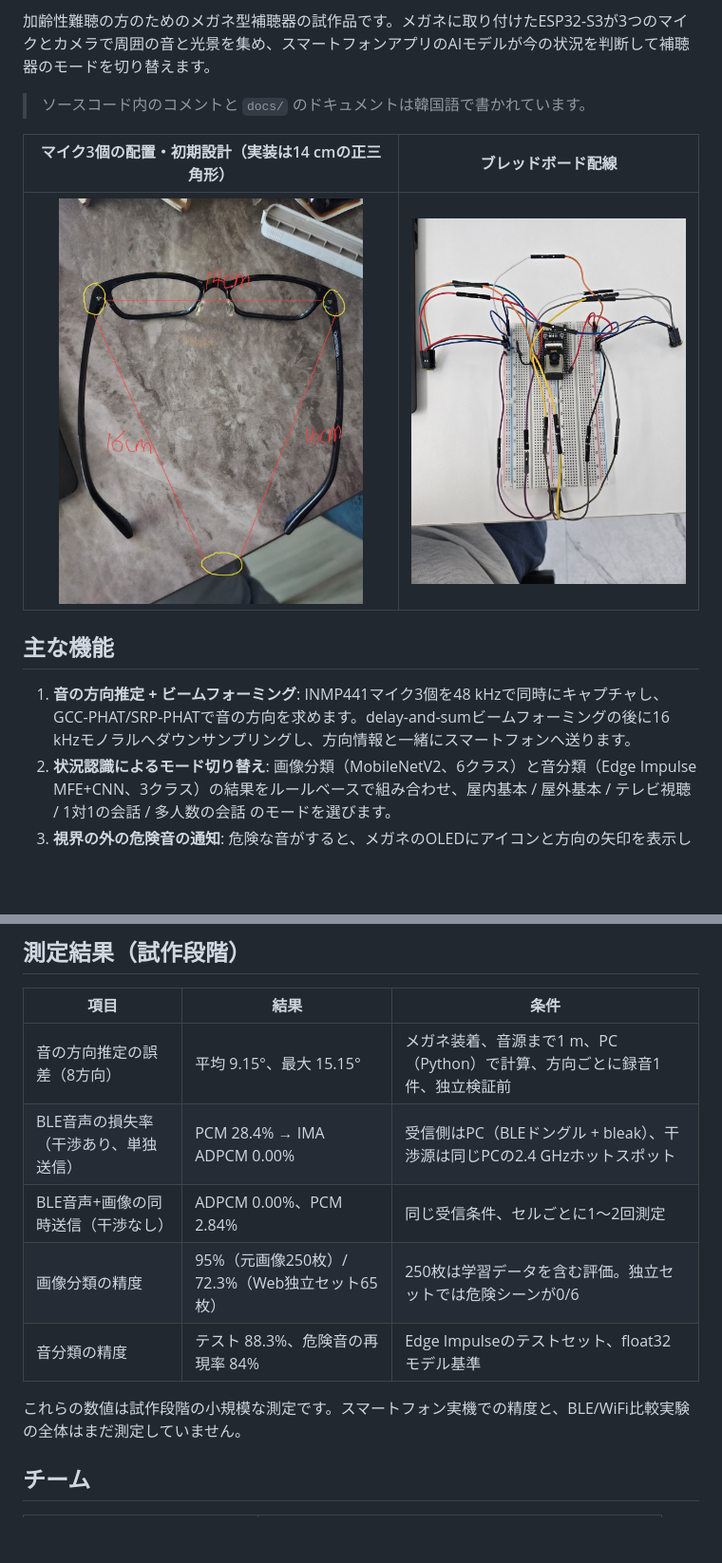
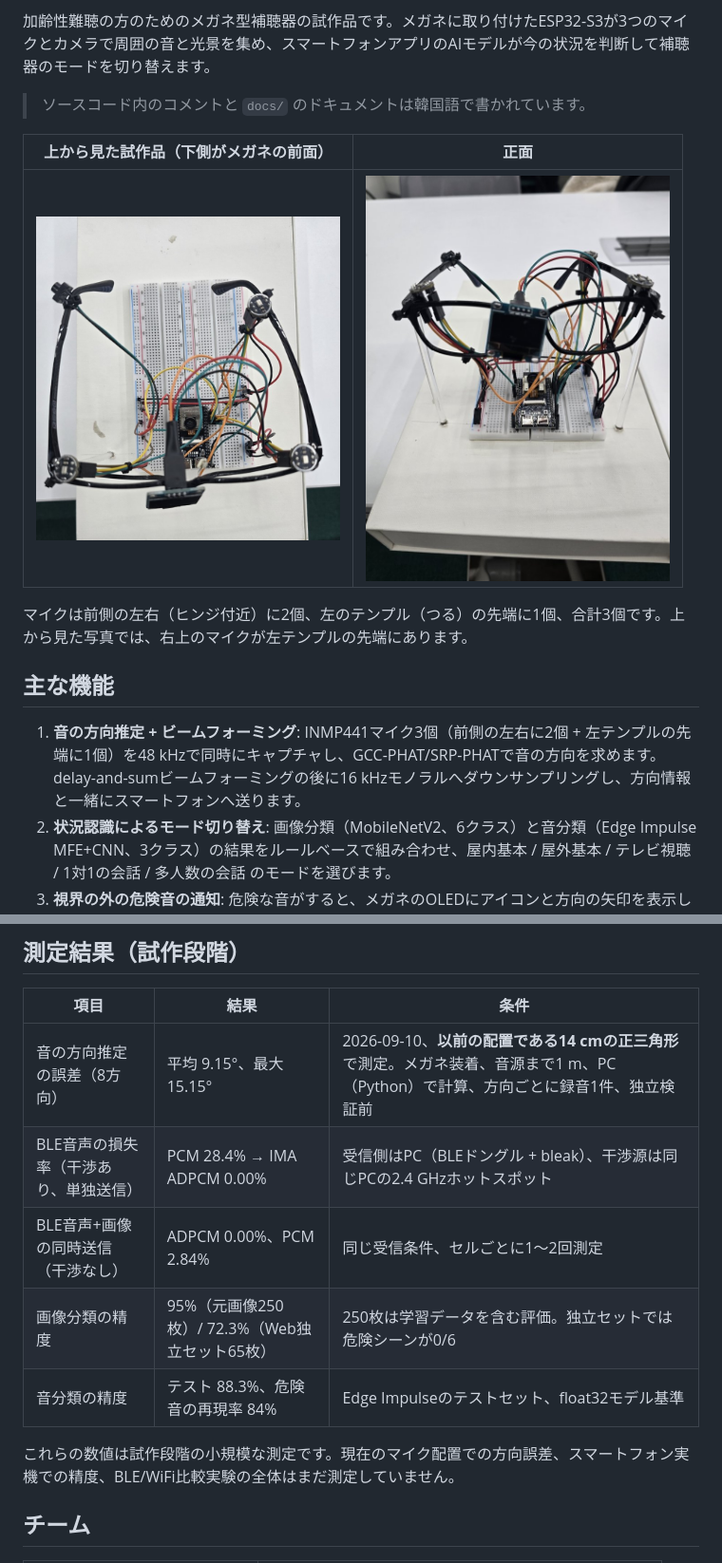
Before and after one commit to hy0w0n/context-aware-hearing-glasses, a Markdown page: README.ja.md, 2 parts joined by grey strips. Shown at 95% size. GitHub-like rendering; pictures changed too: docs/images/breadboard_wiring.jpg (deleted), docs/images/glasses_mic_layout.jpg (deleted), docs/images/prototype_front.jpg (added); blank space fills up the shorter version.

```diff
--- a/README.ja.md
+++ b/README.ja.md
@@ -8,13 +8,15 @@
 
 > ソースコード内のコメントと `docs/` のドキュメントは韓国語で書かれています。
 
-| マイク3個の配置・初期設計（実装は14 cmの正三角形） | ブレッドボード配線 |
+| 上から見た試作品（下側がメガネの前面） | 正面 |
 |:---:|:---:|
-| <img src="docs/images/glasses_mic_layout.jpg" width="320"> | <img src="docs/images/breadboard_wiring.jpg" width="320"> |
+| <img src="docs/images/prototype_top.jpg" width="320"> | <img src="docs/images/prototype_front.jpg" width="320"> |
+
+マイクは前側の左右（ヒンジ付近）に2個、左のテンプル（つる）の先端に1個、合計3個です。上から見た写真では、右上のマイクが左テンプルの先端にあります。
 
 ## 主な機能
 
-1. **音の方向推定 + ビームフォーミング**: INMP441マイク3個を48 kHzで同時にキャプチャし、GCC-PHAT/SRP-PHATで音の方向を求めます。delay-and-sumビームフォーミングの後に16 kHzモノラルへダウンサンプリングし、方向情報と一緒にスマートフォンへ送ります。
+1. **音の方向推定 + ビームフォーミング**: INMP441マイク3個（前側の左右に2個 + 左テンプルの先端に1個）を48 kHzで同時にキャプチャし、GCC-PHAT/SRP-PHATで音の方向を求めます。delay-and-sumビームフォーミングの後に16 kHzモノラルへダウンサンプリングし、方向情報と一緒にスマートフォンへ送ります。
 2. **状況認識によるモード切り替え**: 画像分類（MobileNetV2、6クラス）と音分類（Edge Impulse MFE+CNN、3クラス）の結果をルールベースで組み合わせ、屋内基本 / 屋外基本 / テレビ視聴 / 1対1の会話 / 多人数の会話 のモードを選びます。
 3. **視界の外の危険音の通知**: 危険な音がすると、メガネのOLEDにアイコンと方向の矢印を表示します。
 4. **音声コマンド（PTT）**: メガネのボタンを押して話すと、スマートフォンが音声をテキストに変換し、LLMが意図を分類して音量やモードを変更します。
@@ -105,13 +107,13 @@ python tools/doa_prototype.py   # 3チャンネルWAVで方向推定を検証
 
 | 項目 | 結果 | 条件 |
 |---|---|---|
-| 音の方向推定の誤差（8方向） | 平均 9.15°、最大 15.15° | メガネ装着、音源まで1 m、PC（Python）で計算、方向ごとに録音1件、独立検証前 |
+| 音の方向推定の誤差（8方向） | 平均 9.15°、最大 15.15° | 2026-09-10、**以前の配置である14 cmの正三角形**で測定。メガネ装着、音源まで1 m、PC（Python）で計算、方向ごとに録音1件、独立検証前 |
 | BLE音声の損失率（干渉あり、単独送信） | PCM 28.4% → IMA ADPCM 0.00% | 受信側はPC（BLEドングル + bleak）、干渉源は同じPCの2.4 GHzホットスポット |
 | BLE音声+画像の同時送信（干渉なし） | ADPCM 0.00%、PCM 2.84% | 同じ受信条件、セルごとに1〜2回測定 |
 | 画像分類の精度 | 95%（元画像250枚）/ 72.3%（Web独立セット65枚） | 250枚は学習データを含む評価。独立セットでは危険シーンが0/6 |
 | 音分類の精度 | テスト 88.3%、危険音の再現率 84% | Edge Impulseのテストセット、float32モデル基準 |
 
-これらの数値は試作段階の小規模な測定です。スマートフォン実機での精度と、BLE/WiFi比較実験の全体はまだ測定していません。
+これらの数値は試作段階の小規模な測定です。現在のマイク配置での方向誤差、スマートフォン実機での精度、BLE/WiFi比較実験の全体はまだ測定していません。
 
 ## チーム
 
```
Also changed, not shown: README.md (+7 -5 lines).
